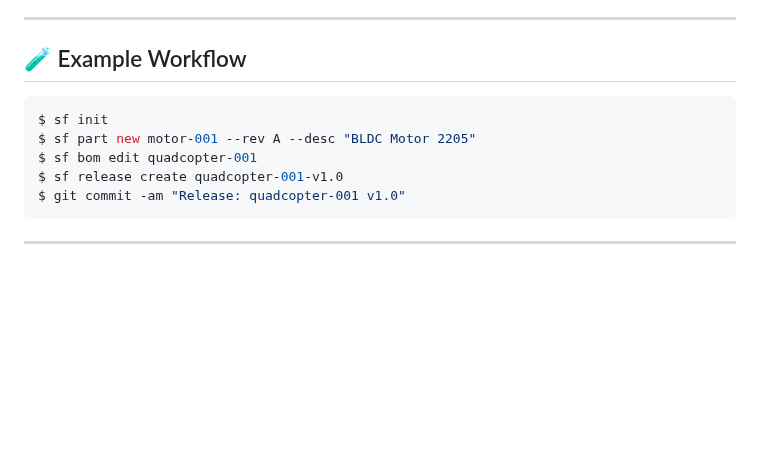
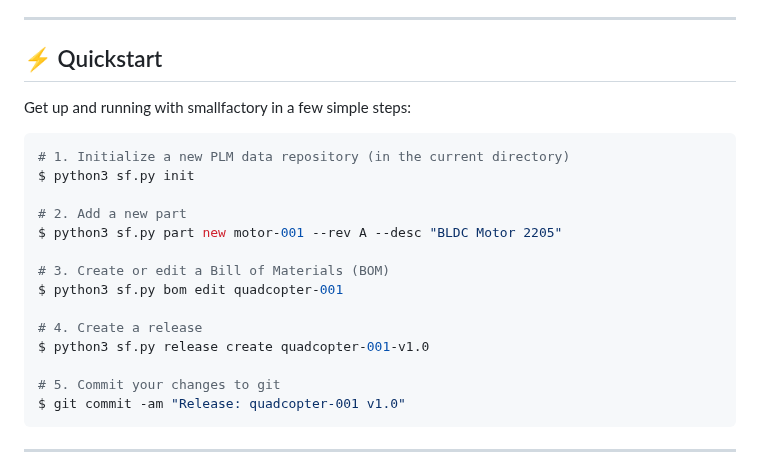
Before and after one commit to yusufm/smallfactory, a Markdown page: README.md, the part around the change. GitHub-like rendering; blank space fills up the shorter version.

Commit message:
docs: expand quickstart guide with detailed command examples and descriptions

````diff
--- a/README.md
+++ b/README.md
@@ -95,13 +95,24 @@ This means anyone, anywhere, can get started in seconds—clone, install, run. N
 
 ---
 
-## 🧪 Example Workflow
+## ⚡ Quickstart
+
+Get up and running with smallfactory in a few simple steps:
 
 ```sh
-$ sf init
-$ sf part new motor-001 --rev A --desc "BLDC Motor 2205"
-$ sf bom edit quadcopter-001
-$ sf release create quadcopter-001-v1.0
+# 1. Initialize a new PLM data repository (in the current directory)
+$ python3 sf.py init
+
+# 2. Add a new part
+$ python3 sf.py part new motor-001 --rev A --desc "BLDC Motor 2205"
+
+# 3. Create or edit a Bill of Materials (BOM)
+$ python3 sf.py bom edit quadcopter-001
+
+# 4. Create a release
+$ python3 sf.py release create quadcopter-001-v1.0
+
+# 5. Commit your changes to git
 $ git commit -am "Release: quadcopter-001 v1.0"
 ```
 
````
